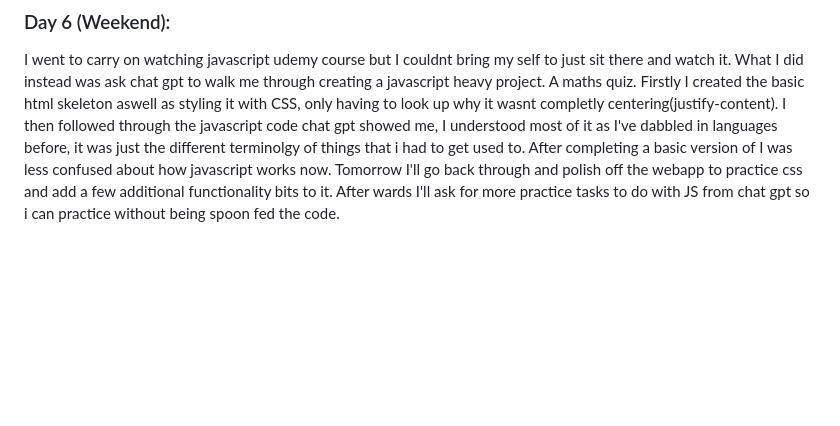
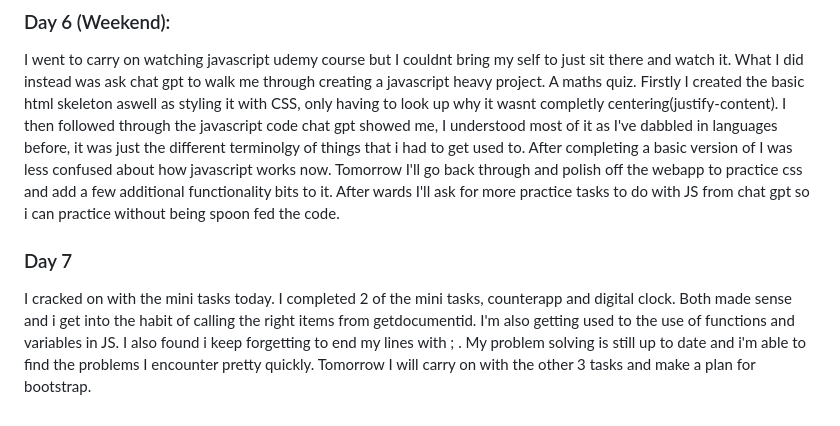
Before and after one commit to DeanHarland/prebootcamppractice, a Markdown page: README.md, the part around the change. Rendered like a GitHub page; blank space fills up the shorter version.

```diff
--- a/README.md
+++ b/README.md
@@ -23,3 +23,6 @@ Today I did a few css tasks that focused on making the visuals look better. I de
 
 ### Day 6 (Weekend):
 I went to carry on watching javascript udemy course but I couldnt bring my self to just sit there and watch it. What I did instead was ask chat gpt to walk me through creating a javascript heavy project. A maths quiz. Firstly I created the basic html skeleton aswell as styling it with CSS, only having to look up why it wasnt completly centering(justify-content). I then followed through the javascript code chat gpt showed me, I understood most of it as I've dabbled in languages before, it was just the different terminolgy of things that i had to get used to. After completing a basic version of I was less confused about how javascript works now. Tomorrow I'll go back through and polish off the webapp to practice css and add a few additional functionality bits to it. After wards I'll ask for more practice tasks to do with JS from chat gpt so i can practice without being spoon fed the code.
+
+### Day 7
+I cracked on with the mini tasks today. I completed 2 of the mini tasks, counterapp and digital clock. Both made sense and i get into the habit of calling the right items from getdocumentid. I'm also getting used to the use of functions and variables in JS. I also found i keep forgetting to end my lines with ; . My problem solving is still up to date and i'm able to find the problems I encounter pretty quickly. Tomorrow I will carry on with the other 3 tasks and make a plan for bootstrap.
```
